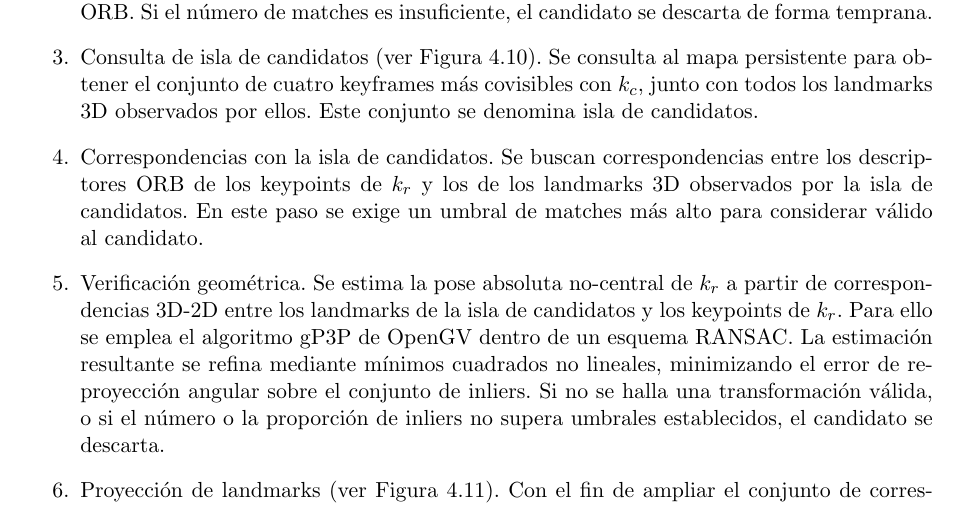
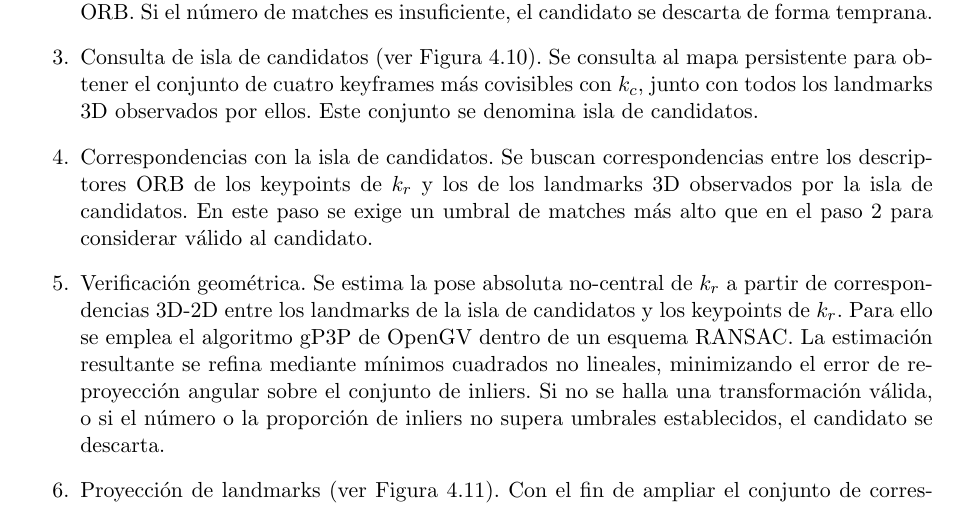
Before and after one commit to TomasSantucci/informe-tesina-lcc, a LaTeX thesis (main.tex, which reads src/method.tex): part of page 38 of 93, cut so that both start at the same text. Compiled offline with pdfLaTeX.

Commit message:
clarify threshold for island matching

```diff
--- a/src/method.tex
+++ b/src/method.tex
@@ -287,7 +287,7 @@ Las verificaciones que se realizan sobre cada keyframe candidato $k_c$, en orden
     \item Verificación de covisibilidad. Se comprueba que $k_r$ no comparta ninguna observación con $k_c$. De compartirlas, ambos keyframes estarían observando la misma escena sin drift acumulado, con lo que no habría ciclo que corregir.
     \item Correspondencias iniciales. Dado que este proceso se ejecuta para cada uno de los 10 candidatos, se realiza primero una búsqueda rápida de correspondencias mediante descriptores ORB. Si el número de matches es insuficiente, el candidato se descarta de forma temprana.
     \item Consulta de isla de candidatos (ver Figura~\ref{fig:candidates_island}). Se consulta al mapa persistente para obtener el conjunto de cuatro keyframes más covisibles con $k_c$, junto con todos los landmarks 3D observados por ellos. Este conjunto se denomina isla de candidatos.
-    \item Correspondencias con la isla de candidatos. Se buscan correspondencias entre los descriptores ORB de los keypoints de $k_r$ y los de los landmarks 3D observados por la isla de candidatos. En este paso se exige un umbral de matches más alto para considerar válido al candidato.
+    \item Correspondencias con la isla de candidatos. Se buscan correspondencias entre los descriptores ORB de los keypoints de $k_r$ y los de los landmarks 3D observados por la isla de candidatos. En este paso se exige un umbral de matches más alto que en el paso 2 para considerar válido al candidato.
     \item Verificación geométrica. Se estima la pose absoluta no-central de $k_r$ a partir de correspondencias 3D-2D entre los landmarks de la isla de candidatos y los keypoints de $k_r$. Para ello se emplea el algoritmo gP3P de OpenGV dentro de un esquema RANSAC. La estimación resultante se refina mediante mínimos cuadrados no lineales, minimizando el error de reproyección angular sobre el conjunto de inliers. Si no se halla una transformación válida, o si el número o la proporción de inliers no supera umbrales establecidos, el candidato se descarta.
     \item Proyección de landmarks (ver Figura~\ref{fig:reprojection_search}). Con el fin de ampliar el conjunto de correspondencias y obtener una estimación de la pose de $k_r$ más precisa y robusta, se proyectan sobre él los landmarks de la isla de candidatos aún no emparejados, utilizando la pose estimada en el paso anterior. Alrededor de cada proyección se detectan keypoints con FAST en una ventana de 16~px y se computan sus descriptores ORB. Se realiza entonces un matching por fuerza bruta entre el descriptor del landmark proyectado y los descriptores de los keypoints detectados; si se halla una correspondencia, el keypoint se incorpora a la lista de observaciones de $k_r$.
     \item Verificación geométrica con más correspondencias. Se repite la verificación geométrica del paso 5 con el conjunto ampliado de correspondencias, obteniendo una estimación de la pose de $k_r$ más precisa y robusta.
```
